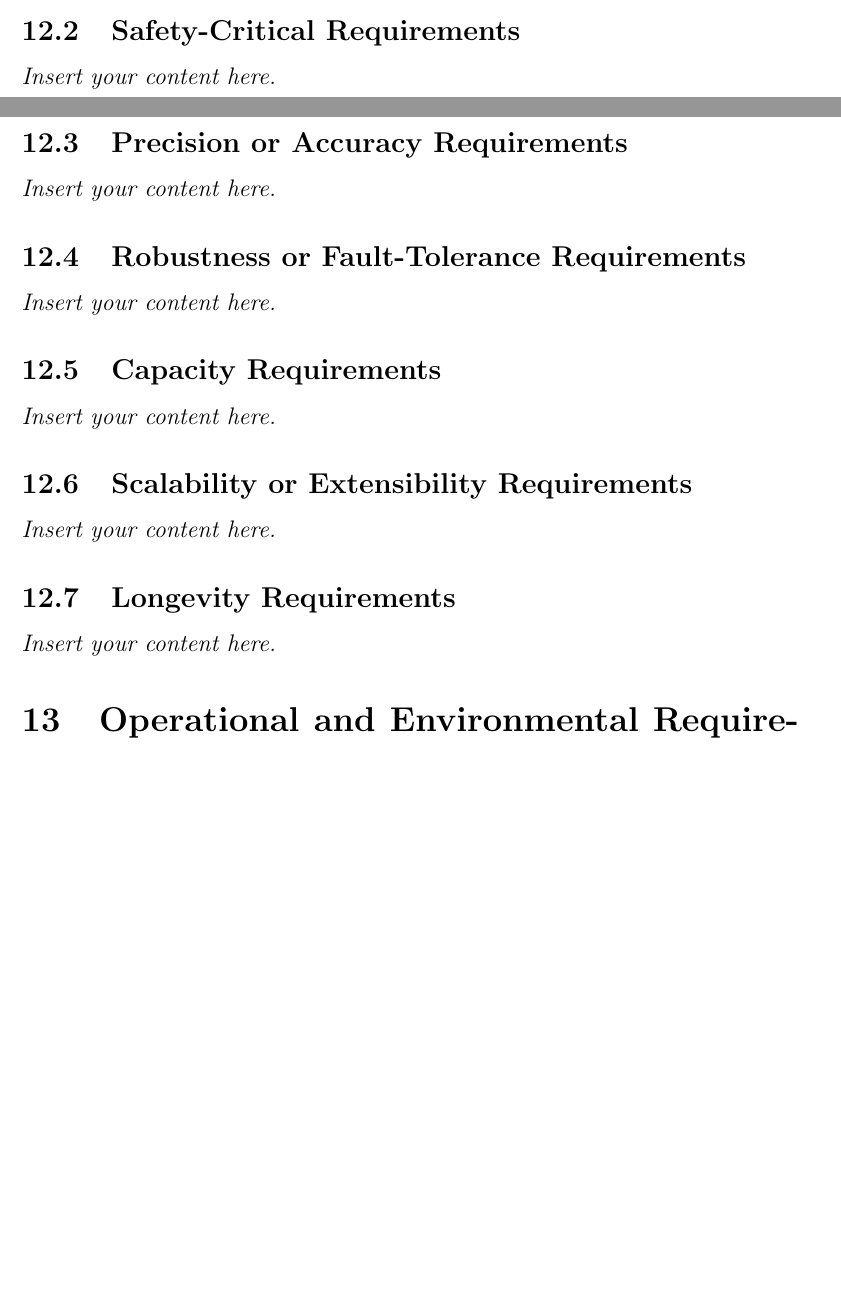
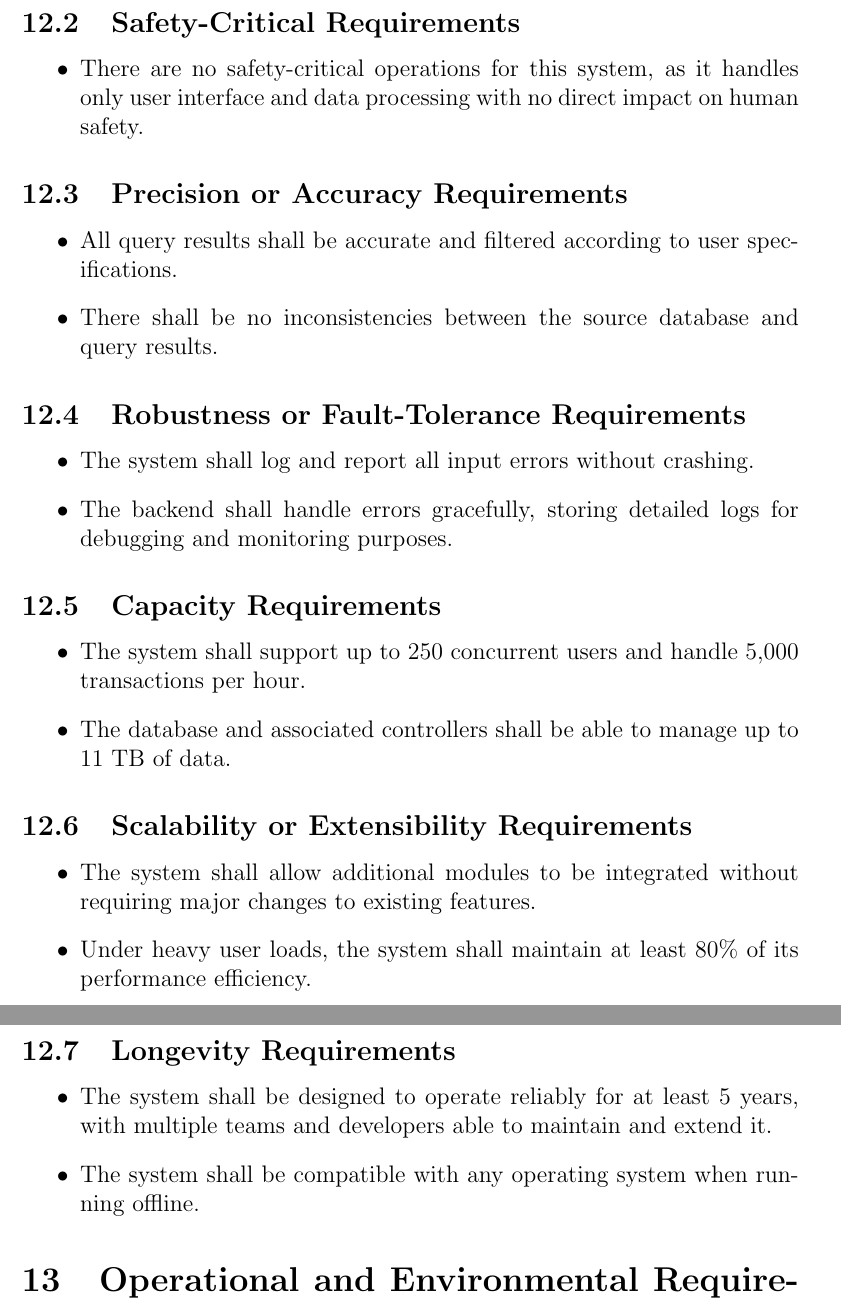
Before and after one commit to NathanPerry11/OCD-Rat-Infrastructure, a LaTeX document (docs/SRS-Volere/SRS.tex): two parts of pages 14 and 15 of 20 before the commit and two parts of pages 15 and 16 of 21 after it, joined at a grey line, cut so that both start at the same text, the shorter picture padded with empty space. Compiled offline with pdfLaTeX.

Commit message:
Addeed section 12

```diff
--- a/docs/SRS-Volere/SRS.tex
+++ b/docs/SRS-Volere/SRS.tex
@@ -258,15 +263,38 @@ involved in the Project}
 \subsection{Safety-Critical Requirements}
-\lips
+\begin{itemize}
+    \item There are no safety-critical operations for this system, as it handles only user interface and data processing with no direct impact on human safety.
+\end{itemize}
+
 \subsection{Precision or Accuracy Requirements}
-\lips
+\begin{itemize}
+    \item All query results shall be accurate and filtered according to user specifications.
+    \item There shall be no inconsistencies between the source database and query results.
+\end{itemize}
+
 \subsection{Robustness or Fault-Tolerance Requirements}
-\lips
+\begin{itemize}
+    \item The system shall log and report all input errors without crashing.
+    \item The backend shall handle errors gracefully, storing detailed logs for debugging and monitoring purposes.
+\end{itemize}
+
 \subsection{Capacity Requirements}
-\lips
+\begin{itemize}
+    \item The system shall support up to 250 concurrent users and handle 5,000 transactions per hour.
+    \item The database and associated controllers shall be able to manage up to 11 TB of data.
+\end{itemize}
+
 \subsection{Scalability or Extensibility Requirements}
-\lips
+\begin{itemize}
+    \item The system shall allow additional modules to be integrated without requiring major changes to existing features.
+    \item Under heavy user loads, the system shall maintain at least 80\% of its performance efficiency.
+\end{itemize}
+
 \subsection{Longevity Requirements}
-\lips
+\begin{itemize}
+    \item The system shall be designed to operate reliably for at least 5 years, with multiple teams and developers able to maintain and extend it.
+    \item The system shall be compatible with any operating system when running offline.
+\end{itemize}
+
 
 \section{Operational and Environmental Requirements}
 \subsection{Expected Physical Environment}
```
Also changed, not shown: docs/SRS-Volere/SRS.tex (7 more changed lines).
